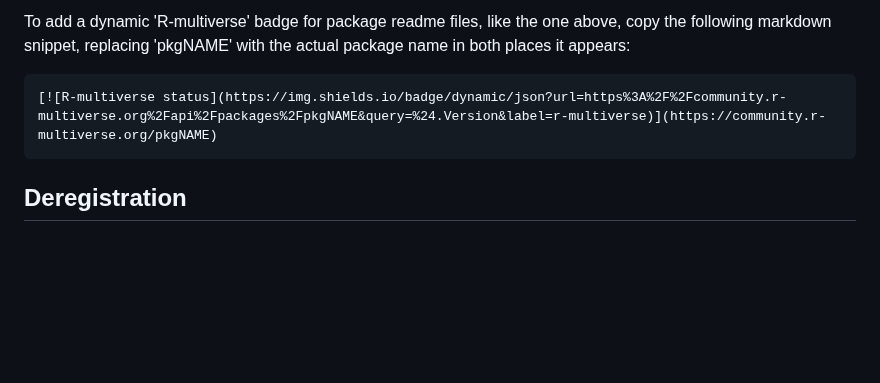
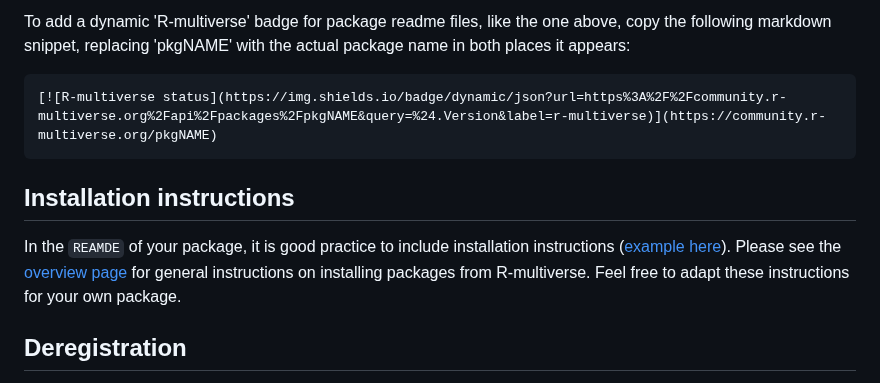
Before and after one commit to wlandau/r-multiverse.github.io, a Markdown page: contributors.md, the part around the change. GitHub-like rendering; blank space fills up the shorter version.

````diff
--- a/contributors.md
+++ b/contributors.md
@@ -112,6 +112,12 @@ To add a dynamic 'R-multiverse' badge for package readme files, like the one abo
 [![R-multiverse status](https://img.shields.io/badge/dynamic/json?url=https%3A%2F%2Fcommunity.r-multiverse.org%2Fapi%2Fpackages%2FpkgNAME&query=%24.Version&label=r-multiverse)](https://community.r-multiverse.org/pkgNAME)
 ```
 
+## Installation instructions
+
+In the `REAMDE` of your package, it is good practice to include installation instructions ([example here](https://github.com/tidyverse/dplyr/blob/main/README.md#installation)).
+Please see the [overview page](https://r-multiverse.org/overview.html#installing-packages) for general instructions on installing packages from R-multiverse.
+Feel free to adapt these instructions for your own package.
+
 ## Deregistration
 
 If it becomes necessary to deregister a package from R-multiverse, you may submit a
````
